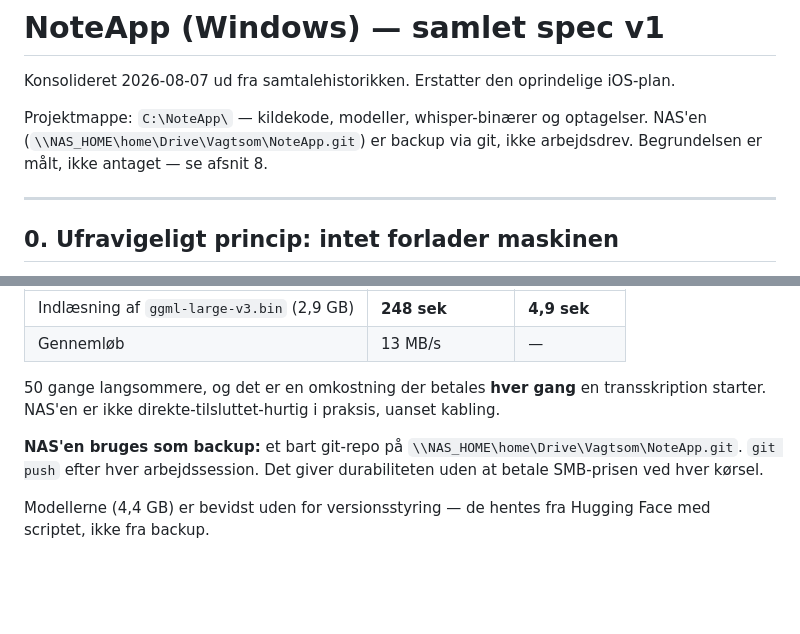
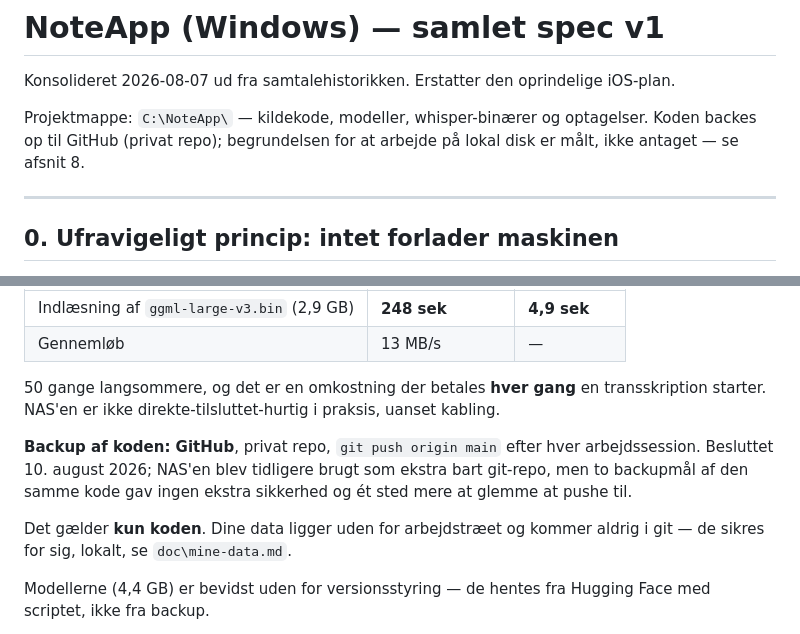
Before and after one commit to ostergaardjorgen/NoteApp, a Markdown page: SPEC_NoteApp_v1.md, 2 parts joined by grey strips. Drawn GitHub-style; blank space fills up the shorter version.

```diff
--- a/SPEC_NoteApp_v1.md
+++ b/SPEC_NoteApp_v1.md
@@ -2,7 +2,7 @@
 
 Konsolideret 2026-08-07 ud fra samtalehistorikken. Erstatter den oprindelige iOS-plan.
 
-Projektmappe: `C:\NoteApp\` — kildekode, modeller, whisper-binærer og optagelser. NAS'en (`\\NAS_HOME\home\Drive\Vagtsom\NoteApp.git`) er backup via git, ikke arbejdsdrev. Begrundelsen er målt, ikke antaget — se afsnit 8.
+Projektmappe: `C:\NoteApp\` — kildekode, modeller, whisper-binærer og optagelser. Koden backes op til GitHub (privat repo); begrundelsen for at arbejde på lokal disk er målt, ikke antaget — se afsnit 8.
 
 ---
 
@@ -218,7 +218,9 @@ Teams-kalenderintegration, auto-start ved mødestart, live-transkription, søgni
 
 50 gange langsommere, og det er en omkostning der betales **hver gang** en transskription starter. NAS'en er ikke direkte-tilsluttet-hurtig i praksis, uanset kabling.
 
-**NAS'en bruges som backup:** et bart git-repo på `\\NAS_HOME\home\Drive\Vagtsom\NoteApp.git`. `git push` efter hver arbejdssession. Det giver durabiliteten uden at betale SMB-prisen ved hver kørsel.
+**Backup af koden: GitHub**, privat repo, `git push origin main` efter hver arbejdssession. Besluttet 10. august 2026; NAS'en blev tidligere brugt som ekstra bart git-repo, men to backupmål af den samme kode gav ingen ekstra sikkerhed og ét sted mere at glemme at pushe til.
+
+Det gælder **kun koden**. Dine data ligger uden for arbejdstræet og kommer aldrig i git — de sikres for sig, lokalt, se `doc\mine-data.md`.
 
 Modellerne (4,4 GB) er bevidst uden for versionsstyring — de hentes fra Hugging Face med scriptet, ikke fra backup.
 
```
Also changed, not shown: INSTALLATION.md (+8 -6 lines), fase0/LÆS_MIG.md (+1 -1 lines).
